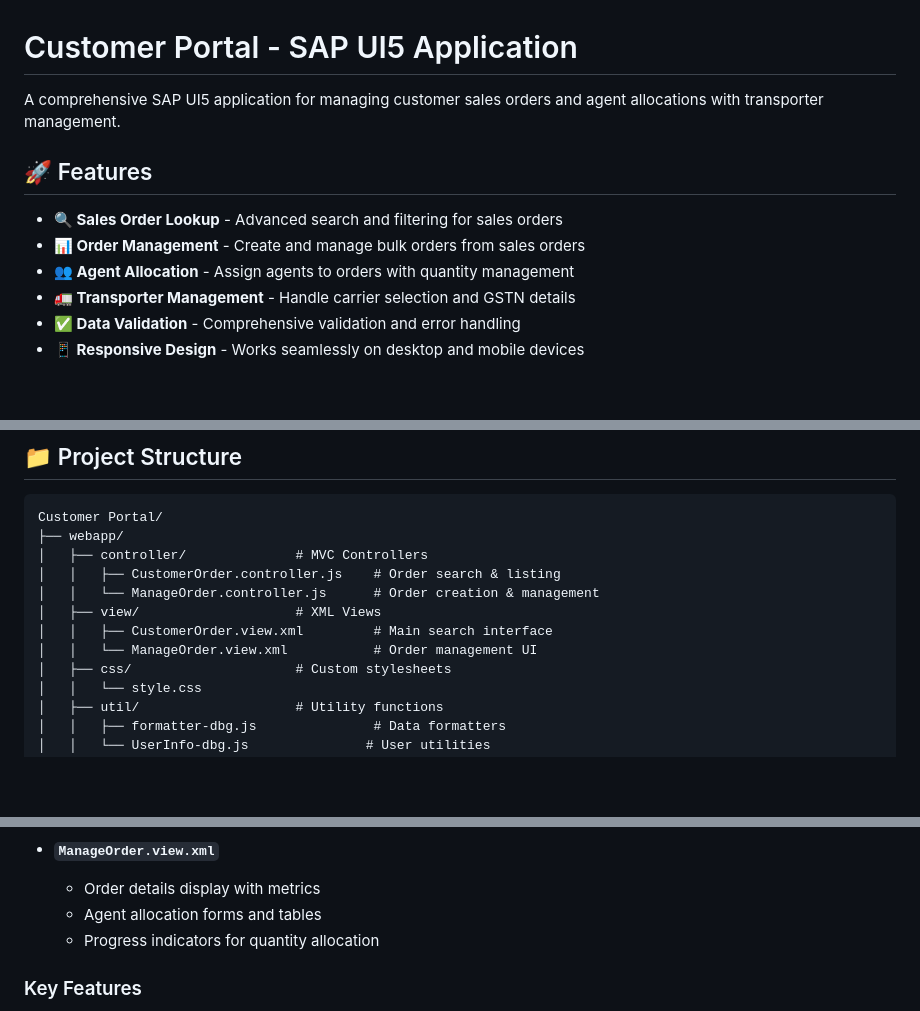
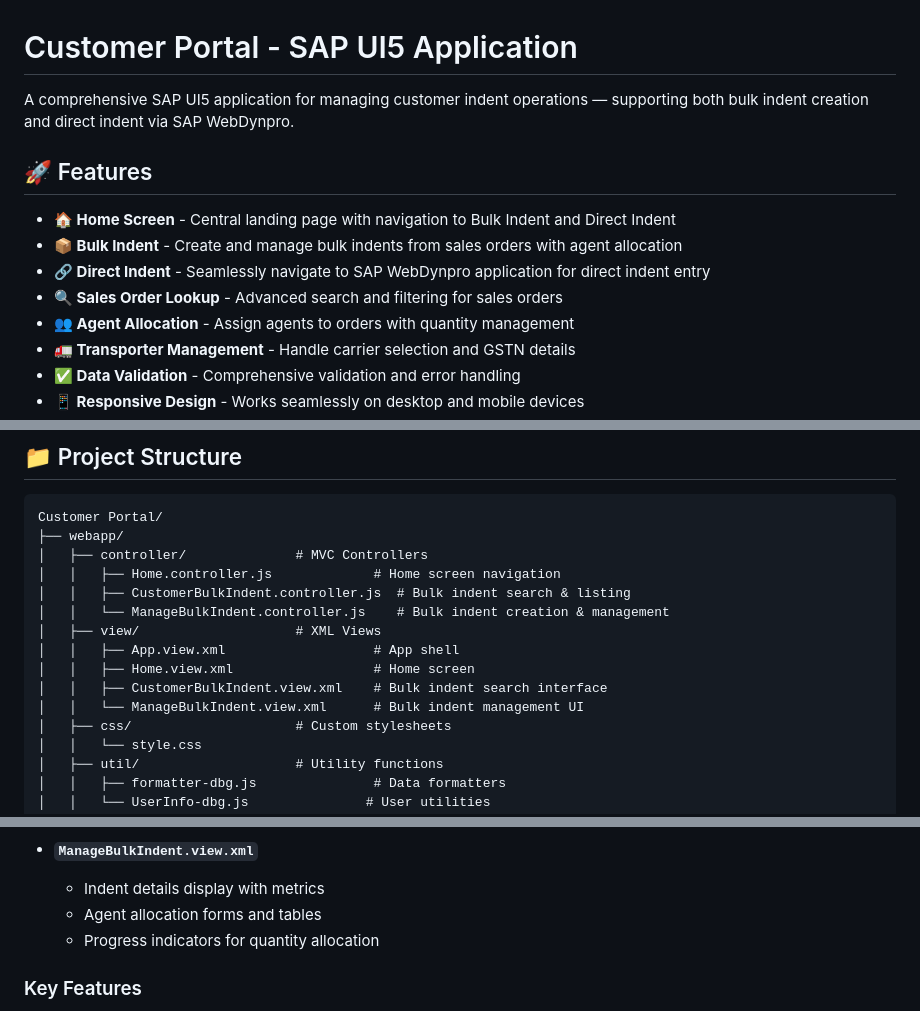
Before and after one commit to rukonpama54321/customer-portal-ui5, a Markdown page: README.md, 3 parts joined by grey strips. Drawn GitHub-style; blank space fills up the shorter version.

```diff
--- a/README.md
+++ b/README.md
@@ -1,11 +1,13 @@
 # Customer Portal - SAP UI5 Application
 
-A comprehensive SAP UI5 application for managing customer sales orders and agent allocations with transporter management.
+A comprehensive SAP UI5 application for managing customer indent operations — supporting both bulk indent creation and direct indent via SAP WebDynpro.
 
 ## 🚀 Features
 
+- **🏠 Home Screen** - Central landing page with navigation to Bulk Indent and Direct Indent
+- **📦 Bulk Indent** - Create and manage bulk indents from sales orders with agent allocation
+- **🔗 Direct Indent** - Seamlessly navigate to SAP WebDynpro application for direct indent entry
 - **🔍 Sales Order Lookup** - Advanced search and filtering for sales orders
-- **📊 Order Management** - Create and manage bulk orders from sales orders
 - **👥 Agent Allocation** - Assign agents to orders with quantity management
 - **🚛 Transporter Management** - Handle carrier selection and GSTN details
 - **✅ Data Validation** - Comprehensive validation and error handling
@@ -38,11 +40,14 @@ A comprehensive SAP UI5 application for managing customer sales orders and agent
 Customer Portal/
 ├── webapp/
 │   ├── controller/              # MVC Controllers
-│   │   ├── CustomerOrder.controller.js    # Order search & listing
-│   │   └── ManageOrder.controller.js      # Order creation & management
+│   │   ├── Home.controller.js             # Home screen navigation
+│   │   ├── CustomerBulkIndent.controller.js  # Bulk indent search & listing
+│   │   └── ManageBulkIndent.controller.js    # Bulk indent creation & management
 │   ├── view/                    # XML Views
-│   │   ├── CustomerOrder.view.xml         # Main search interface
-│   │   └── ManageOrder.view.xml           # Order management UI
+│   │   ├── App.view.xml                   # App shell
+│   │   ├── Home.view.xml                  # Home screen
+│   │   ├── CustomerBulkIndent.view.xml    # Bulk indent search interface
+│   │   └── ManageBulkIndent.view.xml      # Bulk indent management UI
 │   ├── css/                     # Custom stylesheets
 │   │   └── style.css
 │   ├── util/                    # Utility functions
@@ -146,6 +170,6 @@ Customer Portal/
 
-- **`ManageOrder.view.xml`**
-  - Order details display with metrics
+- **`ManageBulkIndent.view.xml`**
+  - Indent details display with metrics
   - Agent allocation forms and tables
   - Progress indicators for quantity allocation
 
```
Also changed, not shown: other parts of README.md (+34 -12 lines).
